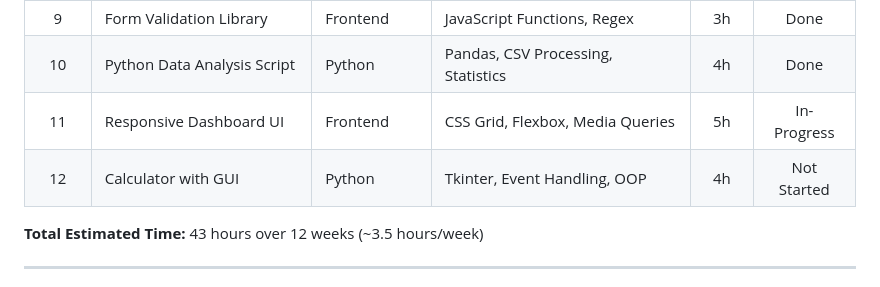
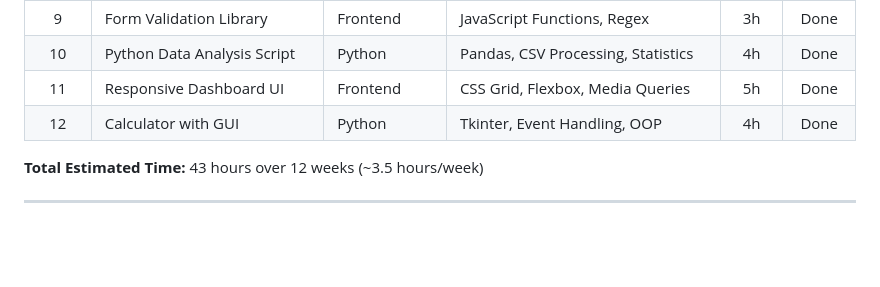
Before and after one commit to pak-pow/PROJECT52-PHASE1, a Markdown page: README.md, the part around the change. Rendered like a GitHub page; blank space fills up the shorter version.

Commit message:
Update project status to 'Done' for two items

```diff
--- a/README.md
+++ b/README.md
@@ -37,8 +37,8 @@ Phase 1 focuses on building a solid foundation in individual technologies. Each
 | 8 | Algorithm Visualizer (Sorting) | Python + Math | Pygame, Algorithm Implementation | 5h | Done |
 | 9 | Form Validation Library | Frontend | JavaScript Functions, Regex | 3h | Done |
 | 10 | Python Data Analysis Script | Python | Pandas, CSV Processing, Statistics | 4h | Done |
-| 11 | Responsive Dashboard UI | Frontend | CSS Grid, Flexbox, Media Queries | 5h | In-Progress |
-| 12 | Calculator with GUI | Python | Tkinter, Event Handling, OOP | 4h | Not Started |
+| 11 | Responsive Dashboard UI | Frontend | CSS Grid, Flexbox, Media Queries | 5h |  Done  |
+| 12 | Calculator with GUI | Python | Tkinter, Event Handling, OOP | 4h |  Done  |
 
 **Total Estimated Time:** 43 hours over 12 weeks (~3.5 hours/week)
 
```
